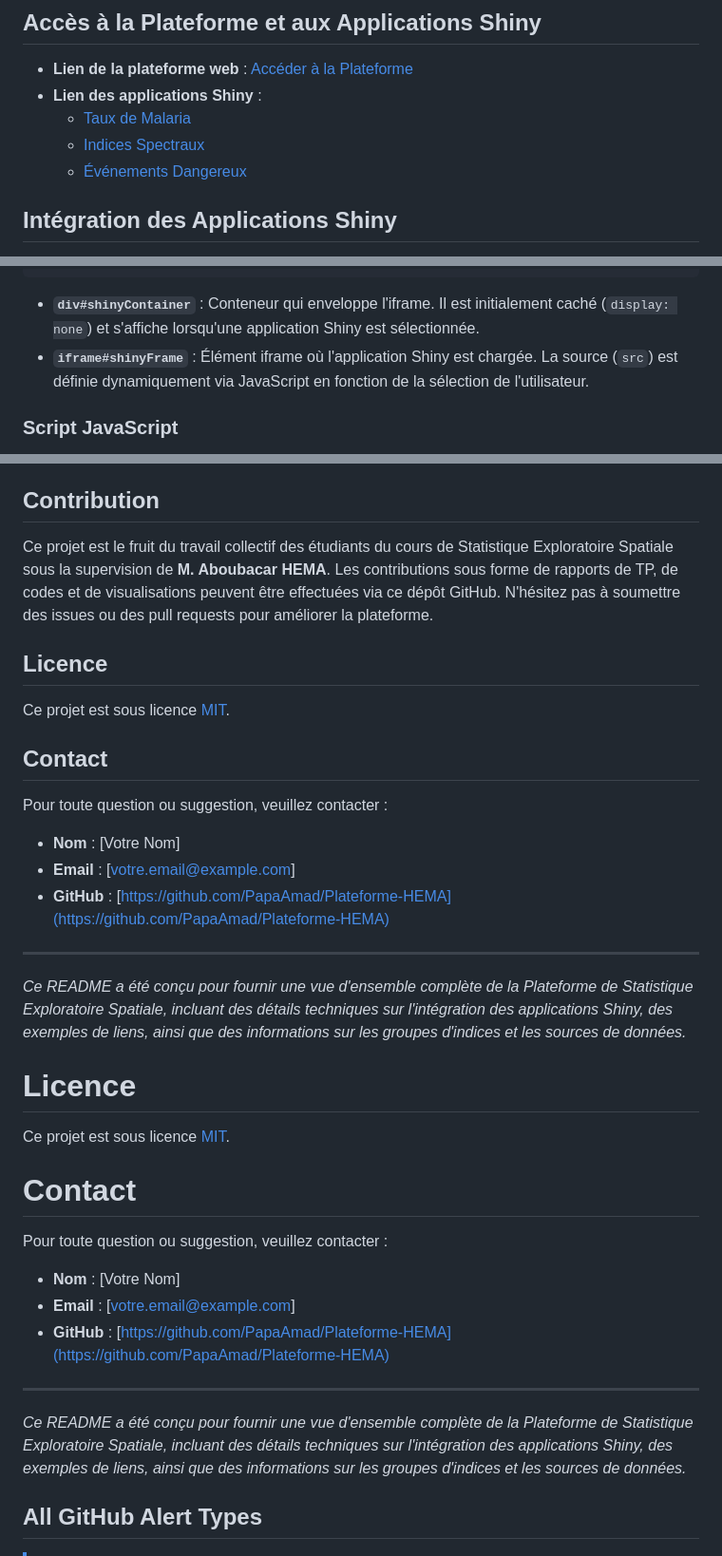
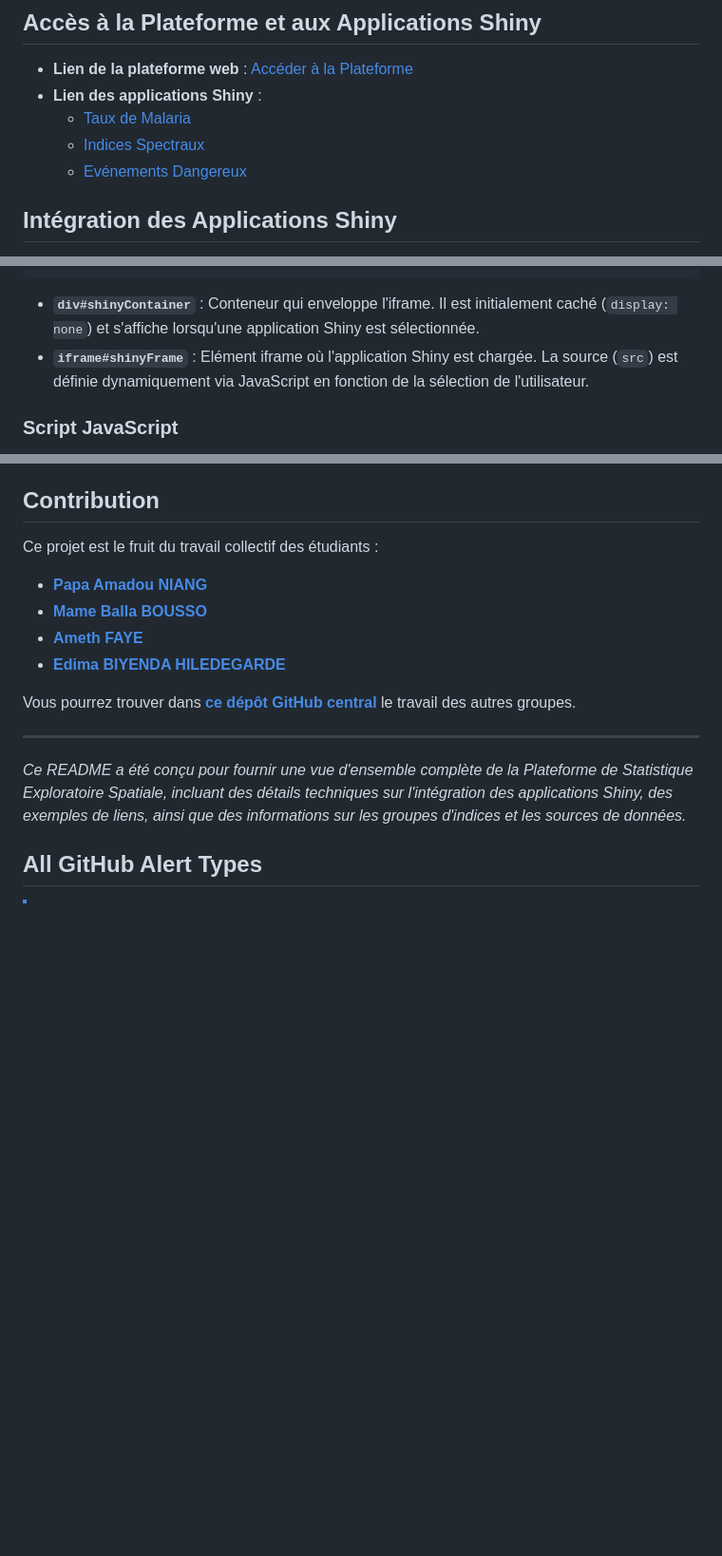
Before and after one commit to PapaAmad/Plateforme-HEMA, a Markdown page: Readme.md, 3 parts joined by grey strips. Shown: that part at 95% size. Rendered like a GitHub page; blank space fills up the shorter version.

````diff
--- a/Readme.md
+++ b/Readme.md
@@ -30,7 +29,7 @@ L'objectif principal de ce projet est de rassembler et de présenter tous les tr
 - **Lien des applications Shiny** :
   - [Taux de Malaria](https://papaamad.shinyapps.io/SES_Shiny/)
   - [Indices Spectraux](https://papaamad.shinyapps.io/SES_Shiny_Spectral/)
-  - [Événements Dangereux](https://papaamad.shinyapps.io/SES_Shiny_event/)
+  - [Evénements Dangereux](https://papaamad.shinyapps.io/SES_Shiny_event/)
 
 ## Intégration des Applications Shiny
 
@@ -51,7 +50,7 @@ La plateforme utilise une **iframe** pour intégrer les applications Shiny. Voic
 </div>
 ```
 - **`div#shinyContainer`** : Conteneur qui enveloppe l'iframe. Il est initialement caché (`display: none`) et s'affiche lorsqu'une application Shiny est sélectionnée.
-- **`iframe#shinyFrame`** : Élément iframe où l'application Shiny est chargée. La source (`src`) est définie dynamiquement via JavaScript en fonction de la sélection de l'utilisateur.
+- **`iframe#shinyFrame`** : Elément iframe où l'application Shiny est chargée. La source (`src`) est définie dynamiquement via JavaScript en fonction de la sélection de l'utilisateur.
 
 ### Script JavaScript
 
@@ -234,40 +228,18 @@ Toutes les données utilisées sont mises à jour régulièrement pour garantir
 
 ## Contribution
 
-Ce projet est le fruit du travail collectif des étudiants du cours de Statistique Exploratoire Spatiale sous la supervision de **M. Aboubacar HEMA**. Les contributions sous forme de rapports de TP, de codes et de visualisations peuvent être effectuées via ce dépôt GitHub. N'hésitez pas à soumettre des issues ou des pull requests pour améliorer la plateforme.
+Ce projet est le fruit du travail collectif des étudiants :
 
-## Licence
+- [**Papa Amadou NIANG**](https://github.com/PapaAmad/)
+- [**Mame Balla BOUSSO**](https://github.com/MameBallaBousso)
+- [**Ameth FAYE**](https://github.com/ameth08faye)
+- [**Edima BIYENDA HILEDEGARDE**](https://github.com/HildaEDIMA)
 
-Ce projet est sous licence [MIT](LICENSE).
-
-## Contact
-
-Pour toute question ou suggestion, veuillez contacter :
-
-- **Nom** : [Votre Nom]
-- **Email** : [votre.email@example.com]
-- **GitHub** : [https://github.com/PapaAmad/Plateforme-HEMA](https://github.com/PapaAmad/Plateforme-HEMA)
+Vous pourrez trouver dans [**ce dépôt GitHub central**](https://github.com/Abson-dev/Statistique-Exploratoire-Spatiale/tree/main/Projet) le travail des autres groupes.
 
 ---
 
 *Ce README a été conçu pour fournir une vue d'ensemble complète de la Plateforme de Statistique Exploratoire Spatiale, incluant des détails techniques sur l'intégration des applications Shiny, des exemples de liens, ainsi que des informations sur les groupes d'indices et les sources de données.*
-
-# Licence
-
-Ce projet est sous licence [MIT](LICENSE).
-
-# Contact
-
-Pour toute question ou suggestion, veuillez contacter :
-
-- **Nom** : [Votre Nom]
-- **Email** : [votre.email@example.com]
-- **GitHub** : [https://github.com/PapaAmad/Plateforme-HEMA](https://github.com/PapaAmad/Plateforme-HEMA)
-
----
-
-*Ce README a été conçu pour fournir une vue d'ensemble complète de la Plateforme de Statistique Exploratoire Spatiale, incluant des détails techniques sur l'intégration des applications Shiny, des exemples de liens, ainsi que des informations sur les groupes d'indices et les sources de données.*
-
 
 ## All GitHub Alert Types
 
````
Also changed, not shown: other parts of Readme.md (+5 -11 lines), assets/img/image1.png (added), assets/img/image2.png (added), assets/img/image3.png (added).
